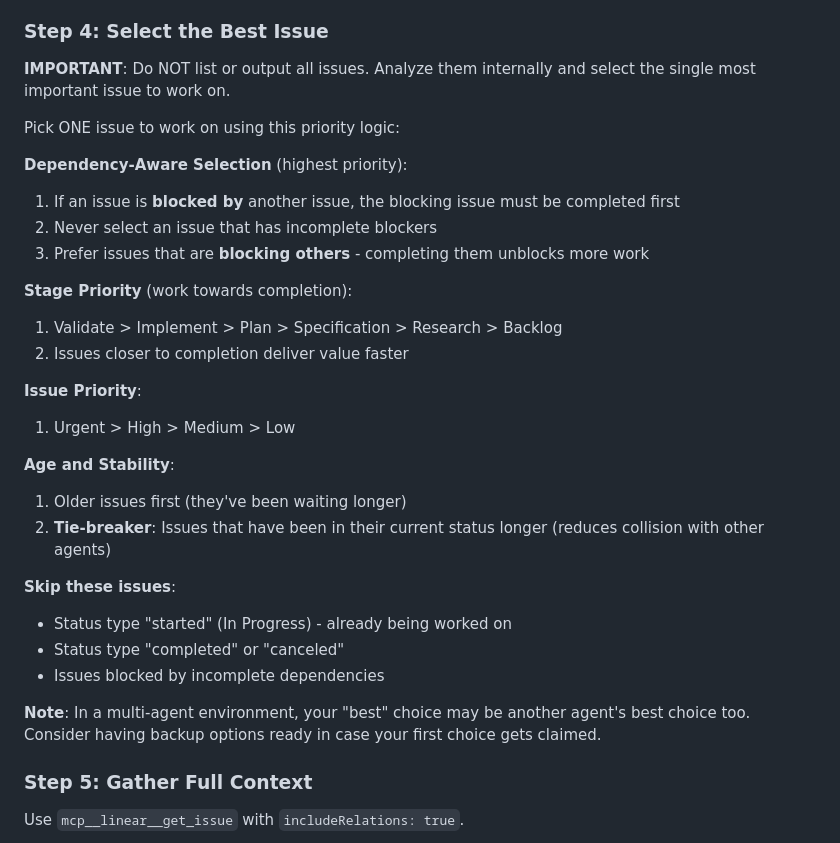
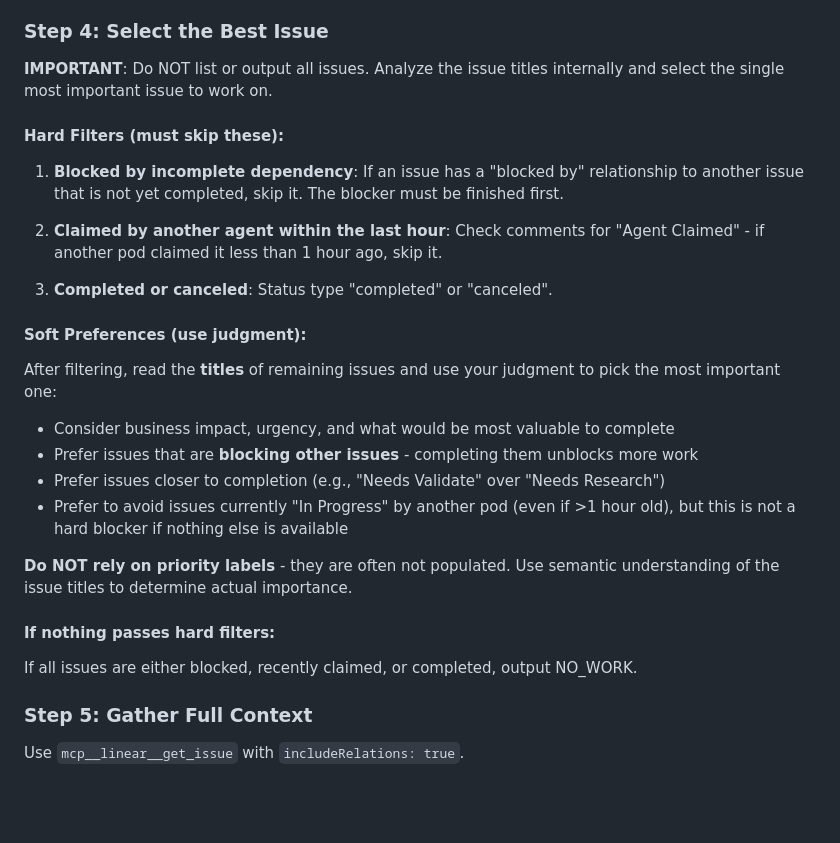
Before and after one commit to leixusam/foundry, a Markdown page: ralph/prompts/agent1-linear-reader.md, the part around the change. Rendered like a GitHub page; blank space fills up the shorter version.

Commit message:
feat: Simplify Agent 1 issue selection with semantic prioritization
- Use opus model for best reasoning on issue selection
- Replace complex priority rules with simple hard/soft filter approach
- Hard filters: blocked by incomplete deps, claimed <1hr ago, completed/canceled
- Soft preferences: semantic importance from titles, prefer unblocking issues
- Don't rely on priority labels - use judgment on actual importance

Co-Authored-By: Claude Opus 4.5 <noreply@anthropic.com>

```diff
--- a/ralph/prompts/agent1-linear-reader.md
+++ b/ralph/prompts/agent1-linear-reader.md
@@ -57,32 +57,30 @@ For any issue with a status of type "started" (use the actual status names from
 
 ### Step 4: Select the Best Issue
 
-**IMPORTANT**: Do NOT list or output all issues. Analyze them internally and select the single most important issue to work on.
+**IMPORTANT**: Do NOT list or output all issues. Analyze the issue titles internally and select the single most important issue to work on.
 
-Pick ONE issue to work on using this priority logic:
+#### Hard Filters (must skip these):
 
-**Dependency-Aware Selection** (highest priority):
-1. If an issue is **blocked by** another issue, the blocking issue must be completed first
-2. Never select an issue that has incomplete blockers
-3. Prefer issues that are **blocking others** - completing them unblocks more work
+1. **Blocked by incomplete dependency**: If an issue has a "blocked by" relationship to another issue that is not yet completed, skip it. The blocker must be finished first.
 
-**Stage Priority** (work towards completion):
-1. Validate > Implement > Plan > Specification > Research > Backlog
-2. Issues closer to completion deliver value faster
+2. **Claimed by another agent within the last hour**: Check comments for "Agent Claimed" - if another pod claimed it less than 1 hour ago, skip it.
 
-**Issue Priority**:
-1. Urgent > High > Medium > Low
+3. **Completed or canceled**: Status type "completed" or "canceled".
 
-**Age and Stability**:
-1. Older issues first (they've been waiting longer)
-2. **Tie-breaker**: Issues that have been in their current status longer (reduces collision with other agents)
+#### Soft Preferences (use judgment):
 
-**Skip these issues**:
-- Status type "started" (In Progress) - already being worked on
-- Status type "completed" or "canceled"
-- Issues blocked by incomplete dependencies
+After filtering, read the **titles** of remaining issues and use your judgment to pick the most important one:
 
-**Note**: In a multi-agent environment, your "best" choice may be another agent's best choice too. Consider having backup options ready in case your first choice gets claimed.
+- Consider business impact, urgency, and what would be most valuable to complete
+- Prefer issues that are **blocking other issues** - completing them unblocks more work
+- Prefer issues closer to completion (e.g., "Needs Validate" over "Needs Research")
+- Prefer to avoid issues currently "In Progress" by another pod (even if >1 hour old), but this is not a hard blocker if nothing else is available
+
+**Do NOT rely on priority labels** - they are often not populated. Use semantic understanding of the issue titles to determine actual importance.
+
+#### If nothing passes hard filters:
+
+If all issues are either blocked, recently claimed, or completed, output NO_WORK.
 
 ### Step 5: Gather Full Context
 
```
